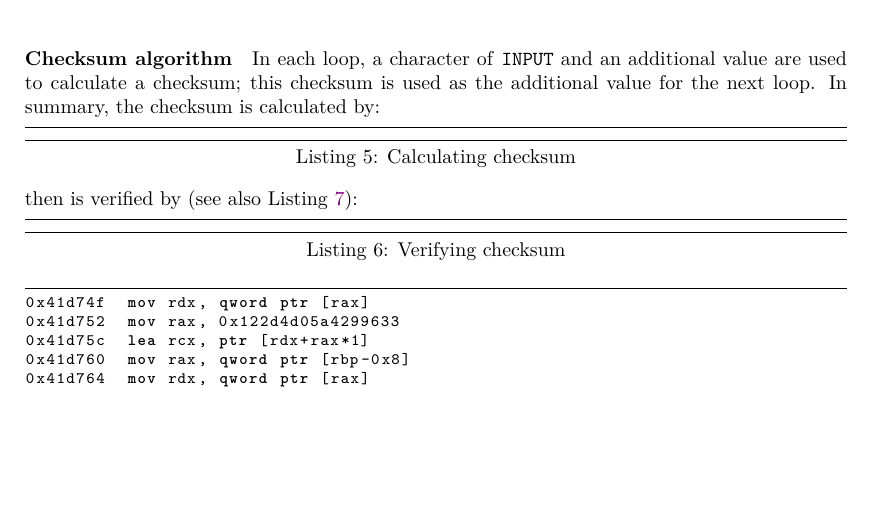
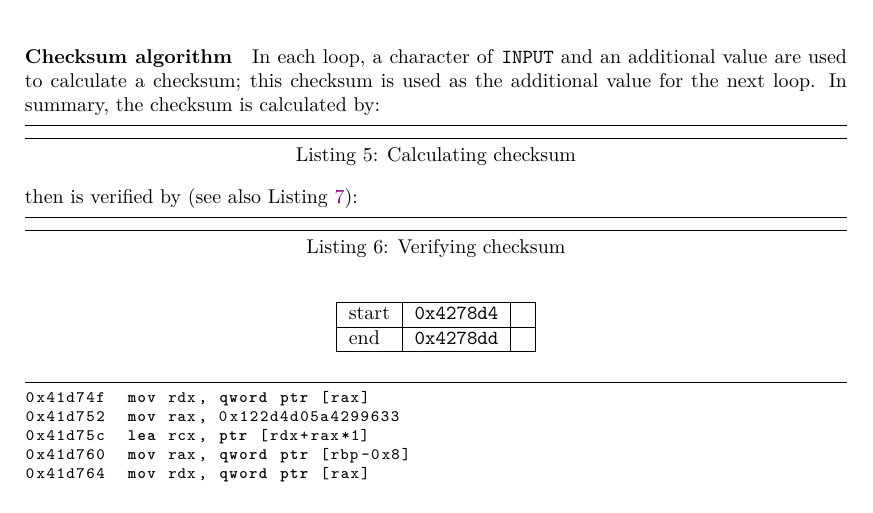
Before and after one commit to tathanhdinh/write-ups, a LaTeX paper (Weak_Up_Panda_GreHack2015/panda.tex): part of page 3 of 5, cut so that both start at the same text, the shorter picture padded with empty space. Compiled offline with XeLaTeX.

```diff
--- a/Weak_Up_Panda_GreHack2015/panda.tex
+++ b/Weak_Up_Panda_GreHack2015/panda.tex
@@ -106,6 +106,15 @@
 \begin{lstlisting}[frame=lines, caption={Verifying checksum}, captionpos=b, boxpos=b, language={[x86masm]Assembler}, label=lst:checksumverification]
 \end{lstlisting}
 
+\begin{table}[h]
+  \centering
+  \begin{tabular}{ | l | c | c | c | c | c | c | c | c | c | c | c | c | c | c | c |}
+    \hline
+    start & \texttt{0x4278d4} & \\ \hline
+    end & \texttt{0x4278dd} & \\ \hline
+  \end{tabular}
+\end{table}
+
 \begin{lstlisting}[frame=lines, caption={Instructions verifying checksum}, captionpos=b, boxpos=b, language={[x86masm]Assembler}, label=lst:checksumverificationcode]
 0x41d74f  mov rdx, qword ptr [rax]
 0x41d752  mov rax, 0x122d4d05a4299633
```
Also changed, not shown: 1 other file.
